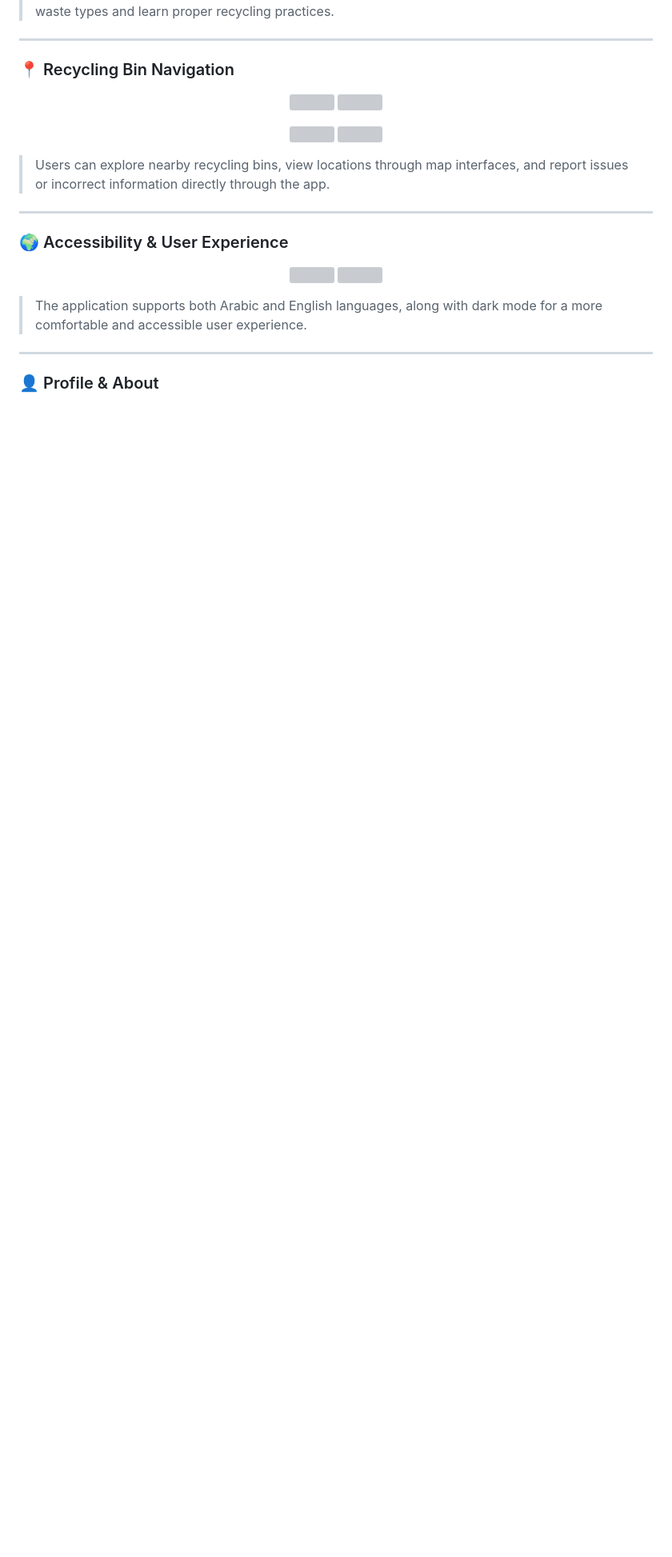
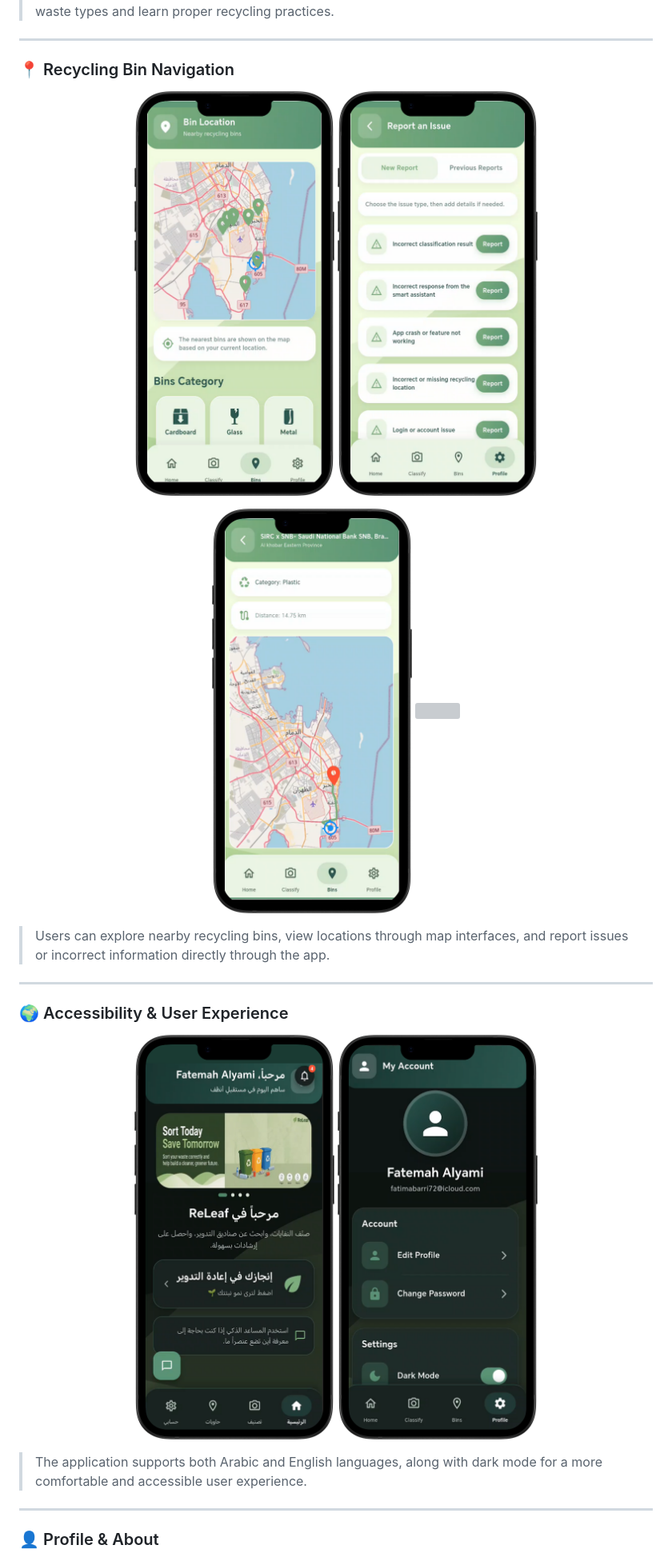
Before and after one commit to fatemahbarri/releaf_app, a Markdown page: README.md, the part around one of its changes. Shown at 80% size. GitHub-like rendering; blank space fills up the shorter version; grey boxes are pictures that could not be loaded.

```diff
--- a/README.md
+++ b/README.md
@@ -161,13 +161,13 @@ Three approaches were tested:
 ### 📍 Recycling Bin Navigation
 
 <p align="center">
-  <img src="assets/images/Bins1.png" width="250">
-  <img src="assets/images/list of bins.png" width="250">
+  <img src="assets/Bins1.png" width="250">
+  <img src="assets/list of bins.png" width="250">
 </p>
 
 <p align="center">
-  <img src="assets/images/Location.png" width="250">
-  <img src="assets/images/Report issue.png" width="250">
+  <img src="assets/Location.png" width="250">
+  <img src="assets/Report issue.png" width="250">
 </p>
 
 > Users can explore nearby recycling bins, view locations through map interfaces, and report issues or incorrect information directly through the app.
@@ -177,8 +177,8 @@ Three approaches were tested:
 ### 🌍 Accessibility & User Experience
 
 <p align="center">
-  <img src="assets/images/Arabic.png" width="250">
-  <img src="assets/images/Drak mode.png" width="250">
+  <img src="assets/Arabic.png" width="250">
+  <img src="assets/Drak mode.png" width="250">
 </p>
 
 > The application supports both Arabic and English languages, along with dark mode for a more comfortable and accessible user experience.
```
Also changed, not shown: other parts of README.md (+8 -8 lines).
